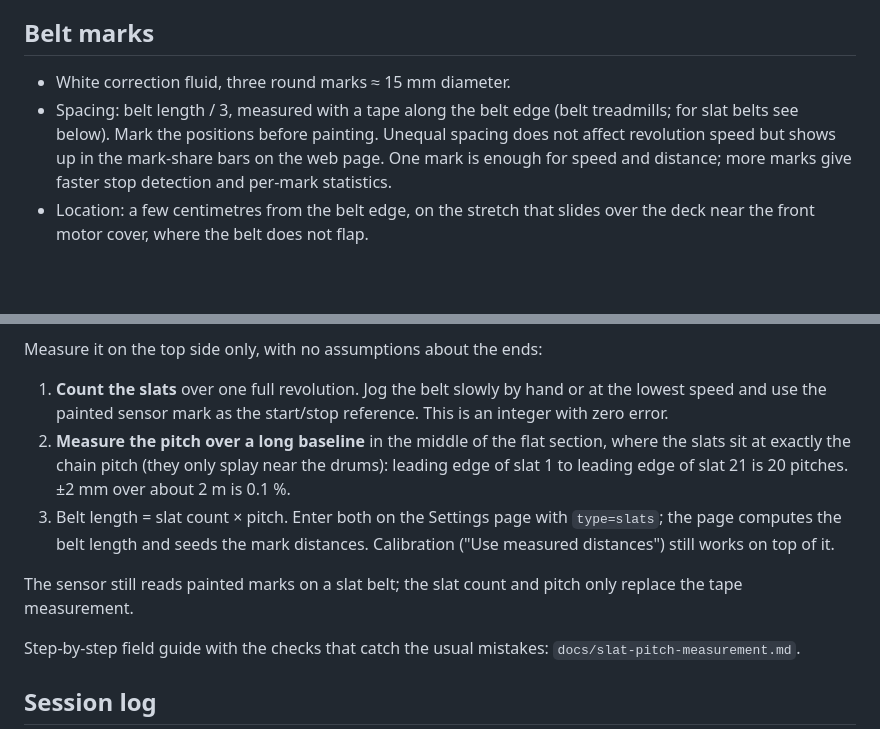
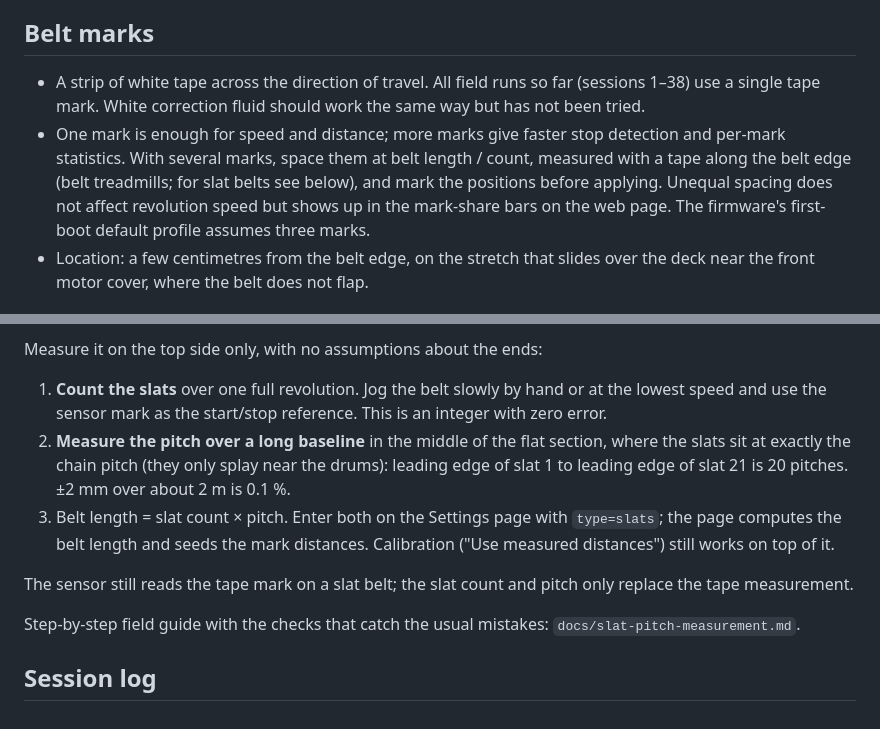
Before and after one commit to KnutEdmund/millarr, a Markdown page: docs/hardware.md, 2 parts joined by grey strips. Rendered like a GitHub page; blank space fills up the shorter version.

Commit message:
docs: belt marks are a single strip of white tape, not correction fluid
README and hardware.md described three painted correction-fluid marks, which
was the original plan. Every field run so far uses one strip of white tape;
three marks remain only the firmware's first-boot default.

Co-Authored-By: Claude Fable 5.1 <noreply@anthropic.com>

```diff
--- a/docs/hardware.md
+++ b/docs/hardware.md
@@ -14,12 +14,15 @@ cable powers the board; do not feed 5 V from both at once.
 
 ## Belt marks
 
-- White correction fluid, three round marks ≈ 15 mm diameter.
-- Spacing: belt length / 3, measured with a tape along the belt edge (belt
-  treadmills; for slat belts see below). Mark the positions before painting.
-  Unequal spacing does not affect revolution speed but shows up in the mark-share
-  bars on the web page. One mark is enough for speed and distance; more marks give
-  faster stop detection and per-mark statistics.
+- A strip of white tape across the direction of travel. All field runs so far
+  (sessions 1–38) use a single tape mark. White correction fluid should work the
+  same way but has not been tried.
+- One mark is enough for speed and distance; more marks give faster stop
+  detection and per-mark statistics. With several marks, space them at belt
+  length / count, measured with a tape along the belt edge (belt treadmills; for
+  slat belts see below), and mark the positions before applying. Unequal spacing
+  does not affect revolution speed but shows up in the mark-share bars on the web
+  page. The firmware's first-boot default profile assumes three marks.
 - Location: a few centimetres from the belt edge, on the stretch that slides over
   the deck near the front motor cover, where the belt does not flap.
 
@@ -58,7 +61,7 @@ the height from the neutral line to the slat surface: about 10 cm for h ≈ 16 m
 Measure it on the top side only, with no assumptions about the ends:
 
 1. **Count the slats** over one full revolution. Jog the belt slowly by hand or at
-   the lowest speed and use the painted sensor mark as the start/stop reference.
+   the lowest speed and use the sensor mark as the start/stop reference.
    This is an integer with zero error.
 2. **Measure the pitch over a long baseline** in the middle of the flat section,
    where the slats sit at exactly the chain pitch (they only splay near the drums):
@@ -68,7 +71,7 @@ Measure it on the top side only, with no assumptions about the ends:
    `type=slats`; the page computes the belt length and seeds the mark distances.
    Calibration ("Use measured distances") still works on top of it.
 
-The sensor still reads painted marks on a slat belt; the slat count and pitch only
+The sensor still reads the tape mark on a slat belt; the slat count and pitch only
 replace the tape measurement.
 
 Step-by-step field guide with the checks that catch the usual mistakes:
```
Also changed, not shown: README.md (+4 -3 lines).
